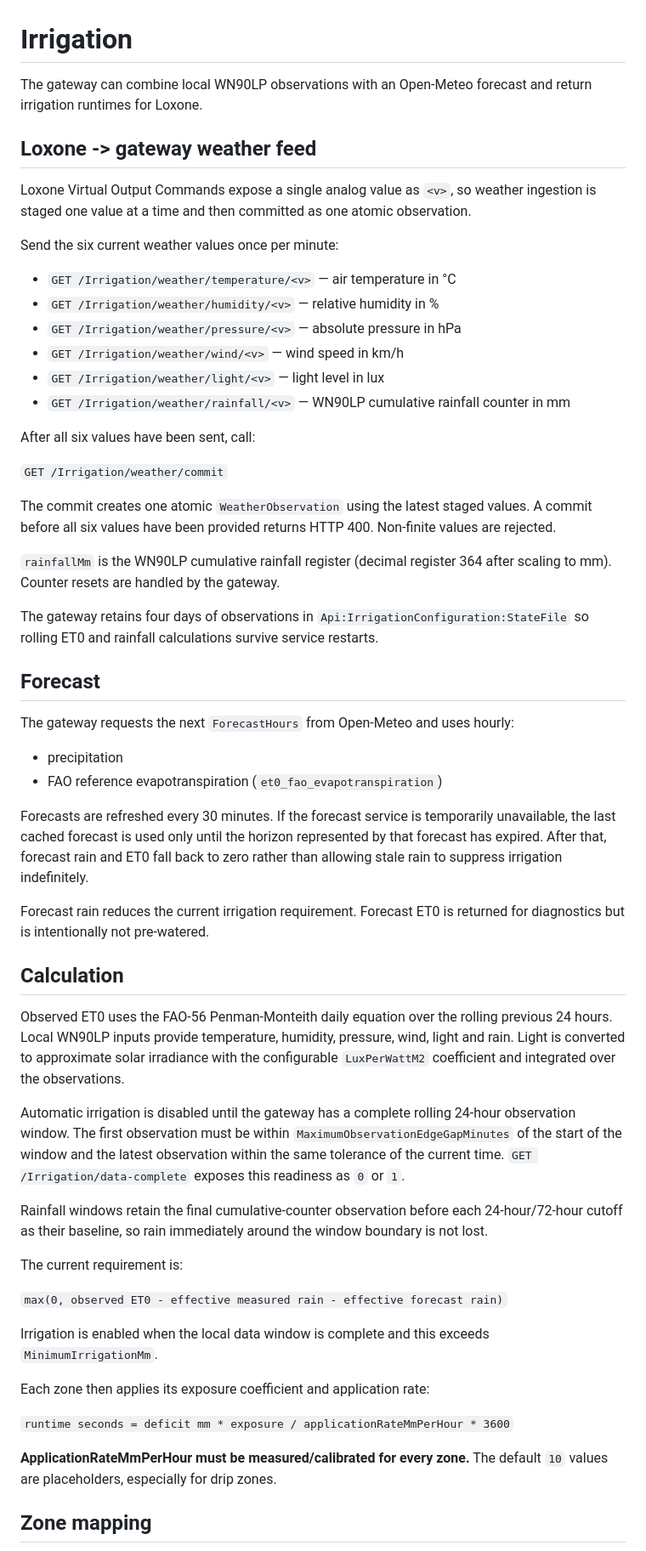
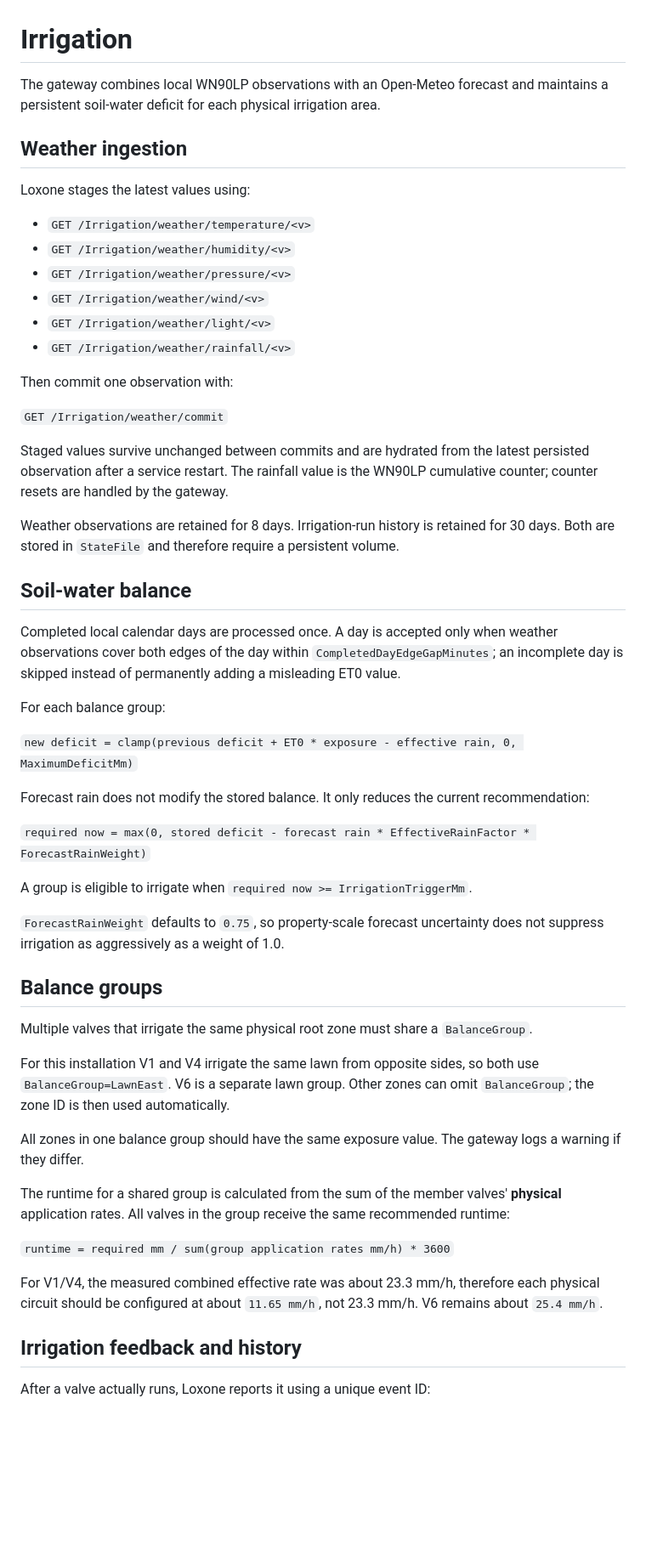
Before and after one commit to cotzo/loxone-smart-gateway, a Markdown page: IRRIGATION.md, the part around one of its changes. Shown at 85% size. Rendered like a GitHub page; blank space fills up the shorter version.

```diff
--- a/IRRIGATION.md
+++ b/IRRIGATION.md
@@ -1,60 +1,57 @@
 # Irrigation
 
-The gateway can combine local WN90LP observations with an Open-Meteo forecast and return irrigation runtimes for Loxone.
+The gateway combines local WN90LP observations with an Open-Meteo forecast and maintains a persistent soil-water deficit for each physical irrigation area.
 
-## Loxone -> gateway weather feed
+## Weather ingestion
 
-Loxone Virtual Output Commands expose a single analog value as `<v>`, so weather ingestion is staged one value at a time and then committed as one atomic observation.
+Loxone stages the latest values using:
 
-Send the six current weather values once per minute:
+- `GET /Irrigation/weather/temperature/<v>`
+- `GET /Irrigation/weather/humidity/<v>`
+- `GET /Irrigation/weather/pressure/<v>`
+- `GET /Irrigation/weather/wind/<v>`
+- `GET /Irrigation/weather/light/<v>`
+- `GET /Irrigation/weather/rainfall/<v>`
 
-- `GET /Irrigation/weather/temperature/<v>` — air temperature in °C
-- `GET /Irrigation/weather/humidity/<v>` — relative humidity in %
-- `GET /Irrigation/weather/pressure/<v>` — absolute pressure in hPa
-- `GET /Irrigation/weather/wind/<v>` — wind speed in km/h
-- `GET /Irrigation/weather/light/<v>` — light level in lux
-- `GET /Irrigation/weather/rainfall/<v>` — WN90LP cumulative rainfall counter in mm
-
-After all six values have been sent, call:
+Then commit one observation with:
 
 `GET /Irrigation/weather/commit`
 
-The commit creates one atomic `WeatherObservation` using the latest staged values. A commit before all six values have been provided returns HTTP 400. Non-finite values are rejected.
+Staged values survive unchanged between commits and are hydrated from the latest persisted observation after a service restart. The rainfall value is the WN90LP cumulative counter; counter resets are handled by the gateway.
 
-`rainfallMm` is the WN90LP cumulative rainfall register (decimal register 364 after scaling to mm). Counter resets are handled by the gateway.
+Weather observations are retained for 8 days. Irrigation-run history is retained for 30 days. Both are stored in `StateFile` and therefore require a persistent volume.
 
-The gateway retains four days of observations in `Api:IrrigationConfiguration:StateFile` so rolling ET0 and rainfall calculations survive service restarts.
+## Soil-water balance
 
-## Forecast
+Completed local calendar days are processed once. A day is accepted only when weather observations cover both edges of the day within `CompletedDayEdgeGapMinutes`; an incomplete day is skipped instead of permanently adding a misleading ET0 value.
 
-The gateway requests the next `ForecastHours` from Open-Meteo and uses hourly:
+For each balance group:
 
-- precipitation
-- FAO reference evapotranspiration (`et0_fao_evapotranspiration`)
+`new deficit = clamp(previous deficit + ET0 * exposure - effective rain, 0, MaximumDeficitMm)`
 
-Forecasts are refreshed every 30 minutes. If the forecast service is temporarily unavailable, the last cached forecast is used only until the horizon represented by that forecast has expired. After that, forecast rain and ET0 fall back to zero rather than allowing stale rain to suppress irrigation indefinitely.
+Forecast rain does not modify the stored balance. It only reduces the current recommendation:
 
-Forecast rain reduces the current irrigation requirement. Forecast ET0 is returned for diagnostics but is intentionally not pre-watered.
+`required now = max(0, stored deficit - forecast rain * EffectiveRainFactor * ForecastRainWeight)`
 
-## Calculation
+A group is eligible to irrigate when `required now >= IrrigationTriggerMm`.
 
-Observed ET0 uses the FAO-56 Penman-Monteith daily equation over the rolling previous 24 hours. Local WN90LP inputs provide temperature, humidity, pressure, wind, light and rain. Light is converted to approximate solar irradiance with the configurable `LuxPerWattM2` coefficient and integrated over the observations.
+`ForecastRainWeight` defaults to `0.75`, so property-scale forecast uncertainty does not suppress irrigation as aggressively as a weight of 1.0.
 
-Automatic irrigation is disabled until the gateway has a complete rolling 24-hour observation window. The first observation must be within `MaximumObservationEdgeGapMinutes` of the start of the window and the latest observation within the same tolerance of the current time. `GET /Irrigation/data-complete` exposes this readiness as `0` or `1`.
+## Balance groups
 
-Rainfall windows retain the final cumulative-counter observation before each 24-hour/72-hour cutoff as their baseline, so rain immediately around the window boundary is not lost.
+Multiple valves that irrigate the same physical root zone must share a `BalanceGroup`.
 
-The current requirement is:
+For this installation V1 and V4 irrigate the same lawn from opposite sides, so both use `BalanceGroup=LawnEast`. V6 is a separate lawn group. Other zones can omit `BalanceGroup`; the zone ID is then used automatically.
 
-`max(0, observed ET0 - effective measured rain - effective forecast rain)`
+All zones in one balance group should have the same exposure value. The gateway logs a warning if they differ.
 
-Irrigation is enabled when the local data window is complete and this exceeds `MinimumIrrigationMm`.
+The runtime for a shared group is calculated from the sum of the member valves' **physical** application rates. All valves in the group receive the same recommended runtime:
 
-Each zone then applies its exposure coefficient and application rate:
+`runtime = required mm / sum(group application rates mm/h) * 3600`
 
-`runtime seconds = deficit mm * exposure / applicationRateMmPerHour * 3600`
+For V1/V4, the measured combined effective rate was about 23.3 mm/h, therefore each physical circuit should be configured at about `11.65 mm/h`, not 23.3 mm/h. V6 remains about `25.4 mm/h`.
 
-**ApplicationRateMmPerHour must be measured/calibrated for every zone.** The default `10` values are placeholders, especially for drip zones.
+## Irrigation feedback and history
 
-## Zone mapping
+After a valve actually runs, Loxone reports it using a unique event ID:
 
```
Also changed, not shown: other parts of IRRIGATION.md (+49 -21 lines).
